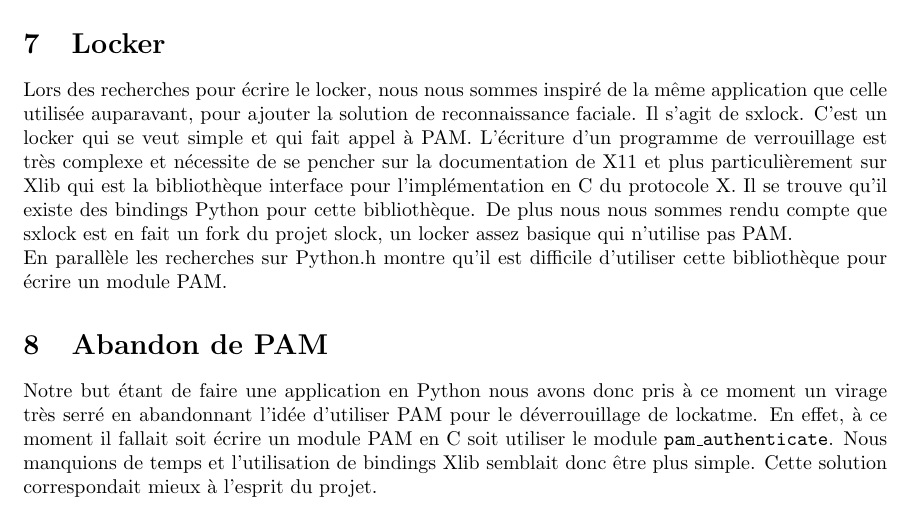
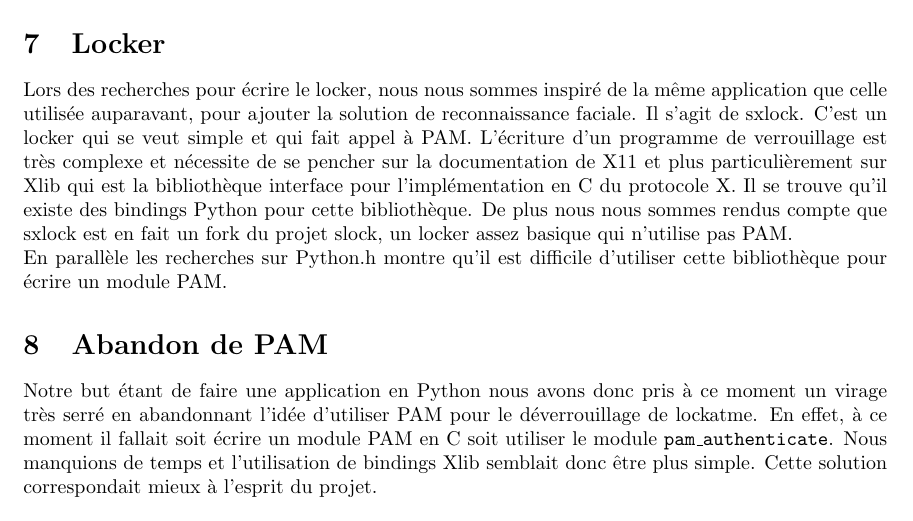
Before and after one commit to PLsergent/architech, a LaTeX document (ptut/adv_S3/ad_lockatme_S3.tex): part of page 7 of 9, cut so that both start at the same text. Compiled offline with pdfLaTeX.

Commit message:
advancement S3 pdf mistakes

```diff
--- a/ptut/adv_S3/ad_lockatme_S3.tex
+++ b/ptut/adv_S3/ad_lockatme_S3.tex
@@ -311,7 +311,7 @@ int main () {
   documentation de X11 et plus particulièrement sur Xlib qui est la
   bibliothèque interface pour l’implémentation en C du protocole X. Il se
   trouve qu’il existe des bindings Python pour cette bibliothèque. De plus nous
-  nous sommes rendu compte que sxlock est en fait un fork du projet slock, un
+  nous sommes rendus compte que sxlock est en fait un fork du projet slock, un
   locker assez basique qui n’utilise pas PAM.
 \\
   En parallèle les recherches sur Python.h montre qu’il est difficile
```
Also changed, not shown: ptut/adv_S3/ad_lockatme_S3.pdf, ptut/adv_S3/ad_lockatme_S3.tex (2 more changed lines), 1 other file.
